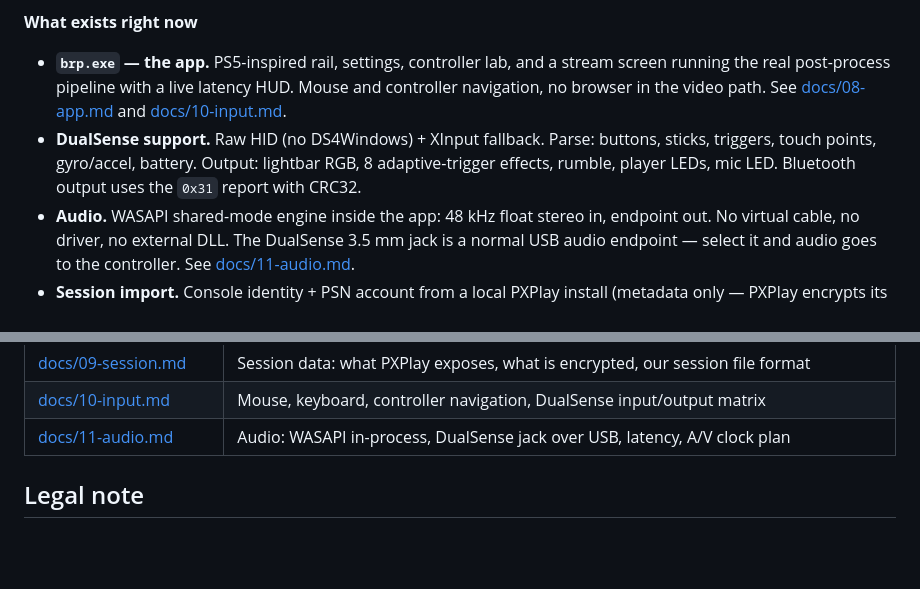
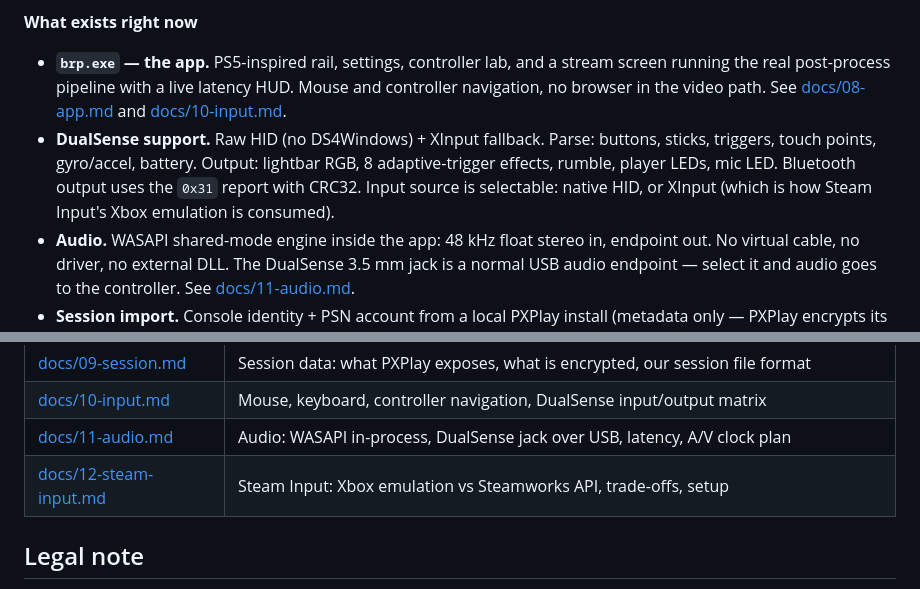
Before and after one commit to bulinatu/Veyla, a Markdown page: README.md, 2 parts joined by grey strips. Drawn GitHub-style; blank space fills up the shorter version.

Commit message:
Controller: selectable input source (native HID vs Steam Input/XInput), docs

```diff
--- a/README.md
+++ b/README.md
@@ -7,7 +7,7 @@ A better PlayStation 5 → PC Remote Play client.
 **What exists right now**
 
 - **`brp.exe` — the app.** PS5-inspired rail, settings, controller lab, and a stream screen running the real post-process pipeline with a live latency HUD. Mouse and controller navigation, no browser in the video path. See [docs/08-app.md](docs/08-app.md) and [docs/10-input.md](docs/10-input.md).
-- **DualSense support.** Raw HID (no DS4Windows) + XInput fallback. Parse: buttons, sticks, triggers, touch points, gyro/accel, battery. Output: lightbar RGB, 8 adaptive-trigger effects, rumble, player LEDs, mic LED. Bluetooth output uses the `0x31` report with CRC32.
+- **DualSense support.** Raw HID (no DS4Windows) + XInput fallback. Parse: buttons, sticks, triggers, touch points, gyro/accel, battery. Output: lightbar RGB, 8 adaptive-trigger effects, rumble, player LEDs, mic LED. Bluetooth output uses the `0x31` report with CRC32. Input source is selectable: native HID, or XInput (which is how Steam Input's Xbox emulation is consumed).
 - **Audio.** WASAPI shared-mode engine inside the app: 48 kHz float stereo in, endpoint out. No virtual cable, no driver, no external DLL. The DualSense 3.5 mm jack is a normal USB audio endpoint — select it and audio goes to the controller. See [docs/11-audio.md](docs/11-audio.md).
 - **Session import.** Console identity + PSN account from a local PXPlay install (metadata only — PXPlay encrypts its keys; see [docs/09-session.md](docs/09-session.md)).
 - **`brp-bench`** — benchmark of the media path. 0.19 ms p50 at 1080p→4K on the target machine. See [docs/07-bench-log.md](docs/07-bench-log.md).
@@ -90,6 +90,7 @@ Useful flags: `--width/--height` output size, `--src-width/--src-height` source
 | [docs/09-session.md](docs/09-session.md) | Session data: what PXPlay exposes, what is encrypted, our session file format |
 | [docs/10-input.md](docs/10-input.md) | Mouse, keyboard, controller navigation, DualSense input/output matrix |
 | [docs/11-audio.md](docs/11-audio.md) | Audio: WASAPI in-process, DualSense jack over USB, latency, A/V clock plan |
+| [docs/12-steam-input.md](docs/12-steam-input.md) | Steam Input: Xbox emulation vs Steamworks API, trade-offs, setup |
 
 ## Legal note
 
```
Also changed, not shown: docs/12-steam-input.md (added, +90 -0 lines), docs/images/app-controller.png, 4 other files.
